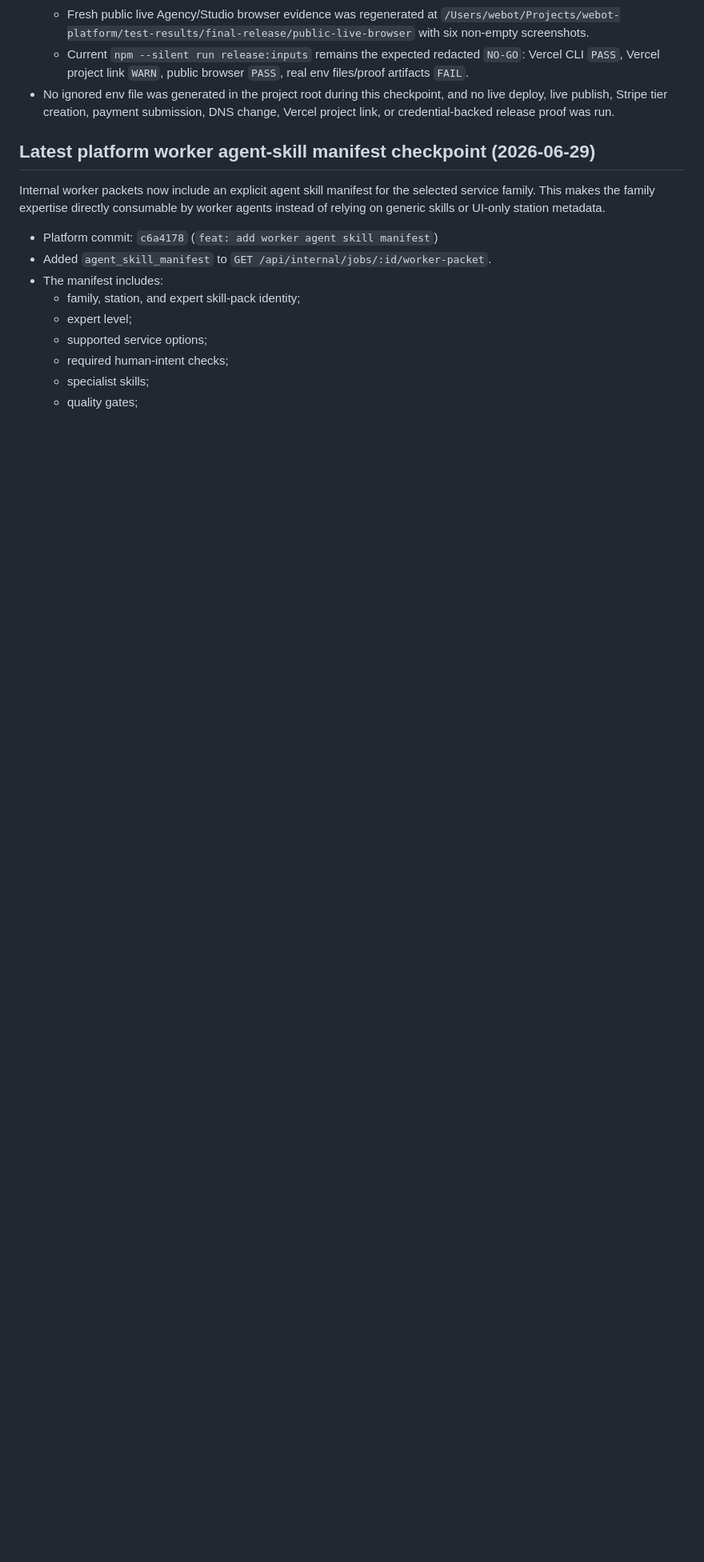
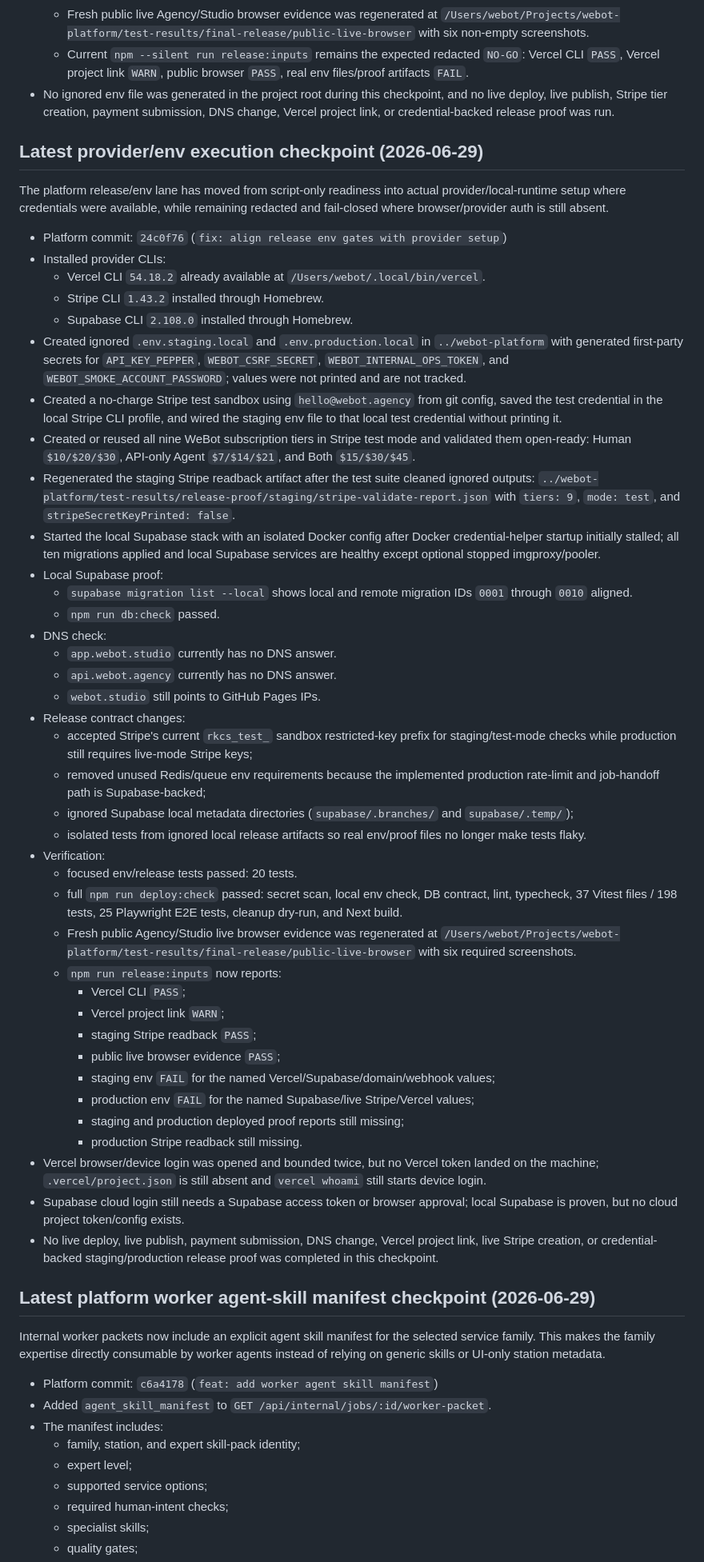
Before and after one commit to TheRefreshCNFT/webot-site, a Markdown page: .handoffs/CURRENT_STATE.md, the part around the change. Shown at 80% size. Drawn GitHub-style; blank space fills up the shorter version.

Commit message:
docs: record provider env execution checkpoint

```diff
--- a/.handoffs/CURRENT_STATE.md
+++ b/.handoffs/CURRENT_STATE.md
@@ -1874,6 +1874,78 @@ if the Vercel CLI waits for auth or prompts.
   and no live deploy, live publish, Stripe tier creation, payment submission,
   DNS change, Vercel project link, or credential-backed release proof was run.
 
+## Latest provider/env execution checkpoint (2026-06-29)
+
+The platform release/env lane has moved from script-only readiness into actual
+provider/local-runtime setup where credentials were available, while remaining
+redacted and fail-closed where browser/provider auth is still absent.
+
+- Platform commit: `24c0f76` (`fix: align release env gates with provider setup`)
+- Installed provider CLIs:
+  - Vercel CLI `54.18.2` already available at `/Users/webot/.local/bin/vercel`.
+  - Stripe CLI `1.43.2` installed through Homebrew.
+  - Supabase CLI `2.108.0` installed through Homebrew.
+- Created ignored `.env.staging.local` and `.env.production.local` in
+  `../webot-platform` with generated first-party secrets for
+  `API_KEY_PEPPER`, `WEBOT_CSRF_SECRET`, `WEBOT_INTERNAL_OPS_TOKEN`, and
+  `WEBOT_SMOKE_ACCOUNT_PASSWORD`; values were not printed and are not tracked.
+- Created a no-charge Stripe test sandbox using `hello@webot.agency` from git
+  config, saved the test credential in the local Stripe CLI profile, and wired
+  the staging env file to that local test credential without printing it.
+- Created or reused all nine WeBot subscription tiers in Stripe test mode and
+  validated them open-ready:
+  Human `$10/$20/$30`, API-only Agent `$7/$14/$21`, and Both `$15/$30/$45`.
+- Regenerated the staging Stripe readback artifact after the test suite cleaned
+  ignored outputs:
+  `../webot-platform/test-results/release-proof/staging/stripe-validate-report.json`
+  with `tiers: 9`, `mode: test`, and `stripeSecretKeyPrinted: false`.
+- Started the local Supabase stack with an isolated Docker config after Docker
+  credential-helper startup initially stalled; all ten migrations applied and
+  local Supabase services are healthy except optional stopped imgproxy/pooler.
+- Local Supabase proof:
+  - `supabase migration list --local` shows local and remote migration IDs
+    `0001` through `0010` aligned.
+  - `npm run db:check` passed.
+- DNS check:
+  - `app.webot.studio` currently has no DNS answer.
+  - `api.webot.agency` currently has no DNS answer.
+  - `webot.studio` still points to GitHub Pages IPs.
+- Release contract changes:
+  - accepted Stripe's current `rkcs_test_` sandbox restricted-key prefix for
+    staging/test-mode checks while production still requires live-mode Stripe
+    keys;
+  - removed unused Redis/queue env requirements because the implemented
+    production rate-limit and job-handoff path is Supabase-backed;
+  - ignored Supabase local metadata directories (`supabase/.branches/` and
+    `supabase/.temp/`);
+  - isolated tests from ignored local release artifacts so real env/proof
+    files no longer make tests flaky.
+- Verification:
+  - focused env/release tests passed: 20 tests.
+  - full `npm run deploy:check` passed: secret scan, local env check, DB
+    contract, lint, typecheck, 37 Vitest files / 198 tests, 25 Playwright E2E
+    tests, cleanup dry-run, and Next build.
+  - Fresh public Agency/Studio live browser evidence was regenerated at
+    `/Users/webot/Projects/webot-platform/test-results/final-release/public-live-browser`
+    with six required screenshots.
+  - `npm run release:inputs` now reports:
+    - Vercel CLI `PASS`;
+    - Vercel project link `WARN`;
+    - staging Stripe readback `PASS`;
+    - public live browser evidence `PASS`;
+    - staging env `FAIL` for the named Vercel/Supabase/domain/webhook values;
+    - production env `FAIL` for the named Supabase/live Stripe/Vercel values;
+    - staging and production deployed proof reports still missing;
+    - production Stripe readback still missing.
+- Vercel browser/device login was opened and bounded twice, but no Vercel token
+  landed on the machine; `.vercel/project.json` is still absent and
+  `vercel whoami` still starts device login.
+- Supabase cloud login still needs a Supabase access token or browser approval;
+  local Supabase is proven, but no cloud project token/config exists.
+- No live deploy, live publish, payment submission, DNS change, Vercel project
+  link, live Stripe creation, or credential-backed staging/production release
+  proof was completed in this checkpoint.
+
 ## Latest platform worker agent-skill manifest checkpoint (2026-06-29)
 
 Internal worker packets now include an explicit agent skill manifest for the
```
Also changed, not shown: ACTIVE_STATE.md (+1 -0 lines).
